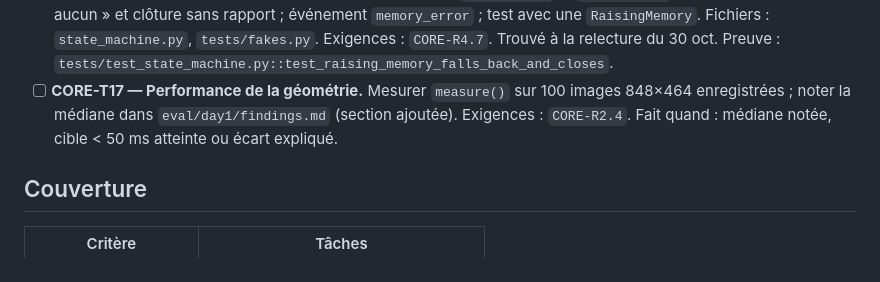
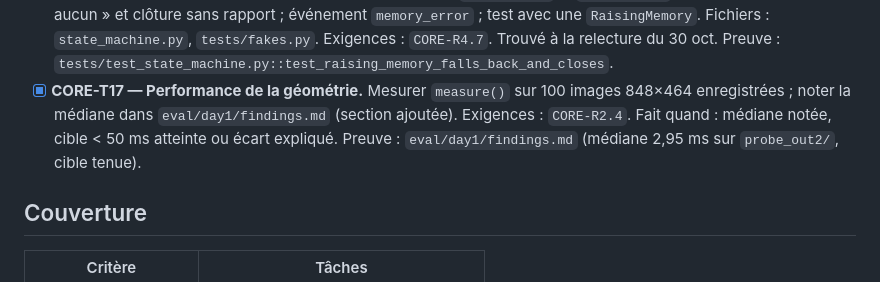
Before and after one commit to Steph125/FixLoop, a Markdown page: spec/01-core-loop/tasks.md, the part around the change. Rendered like a GitHub page.

```diff
--- a/spec/01-core-loop/tasks.md
+++ b/spec/01-core-loop/tasks.md
@@ -71,9 +71,10 @@ Ordre d'exécution de haut en bas. Chaque tâche : statut, fichiers touchés, ex
   repli « aucun » et clôture sans rapport ; événement `memory_error` ; test avec une `RaisingMemory`.
   Fichiers : `state_machine.py`, `tests/fakes.py`. Exigences : `CORE-R4.7`. Trouvé à la relecture du 30 oct.
   Preuve : `tests/test_state_machine.py::test_raising_memory_falls_back_and_closes`.
-- [ ] **CORE-T17 — Performance de la géométrie.** Mesurer `measure()` sur 100 images 848×464 enregistrées ;
+- [x] **CORE-T17 — Performance de la géométrie.** Mesurer `measure()` sur 100 images 848×464 enregistrées ;
   noter la médiane dans `eval/day1/findings.md` (section ajoutée).
   Exigences : `CORE-R2.4`. Fait quand : médiane notée, cible < 50 ms atteinte ou écart expliqué.
+  Preuve : `eval/day1/findings.md` (médiane 2,95 ms sur `probe_out2/`, cible tenue).
 
 ## Couverture
 
```
Also changed, not shown: eval/day1/findings.md (+8 -0 lines).
